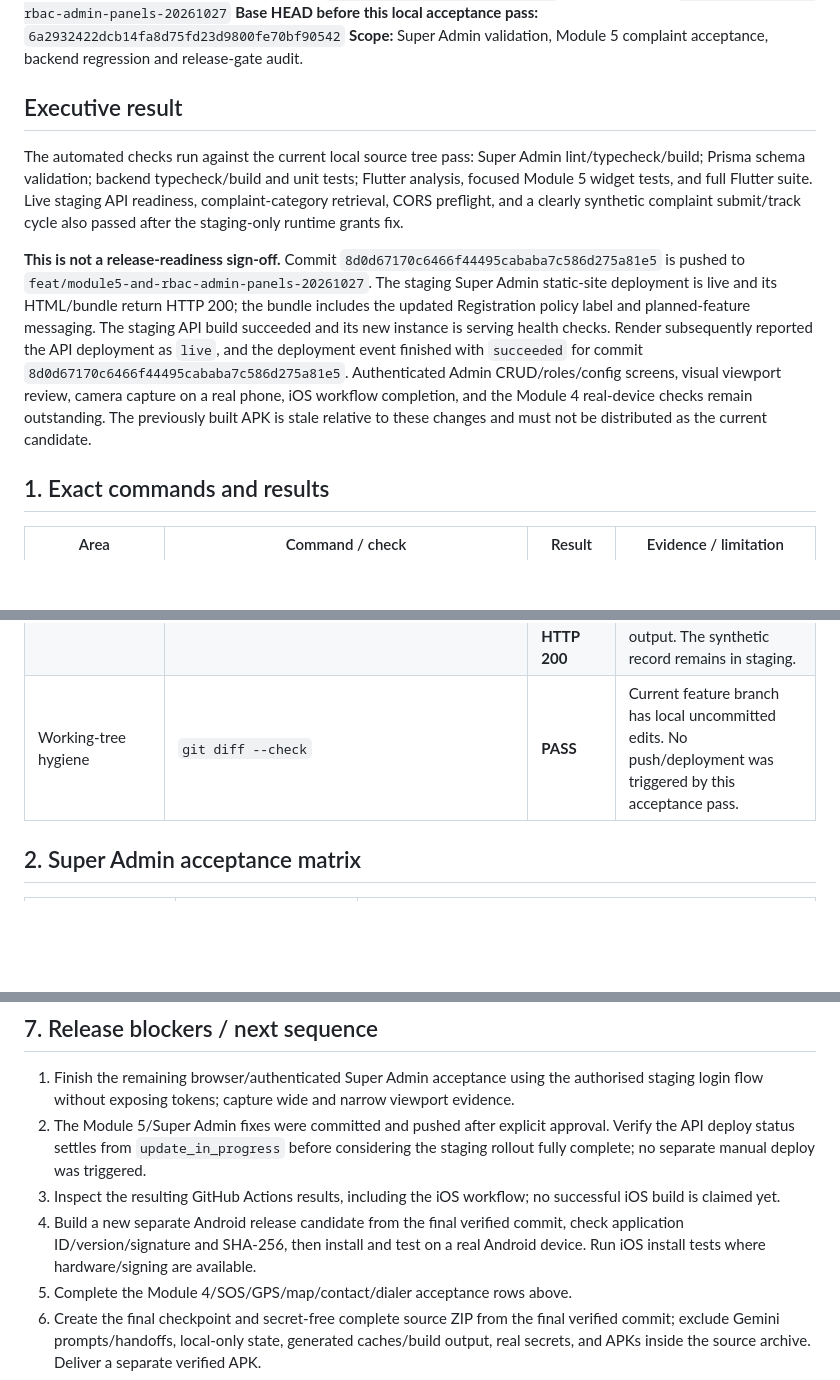
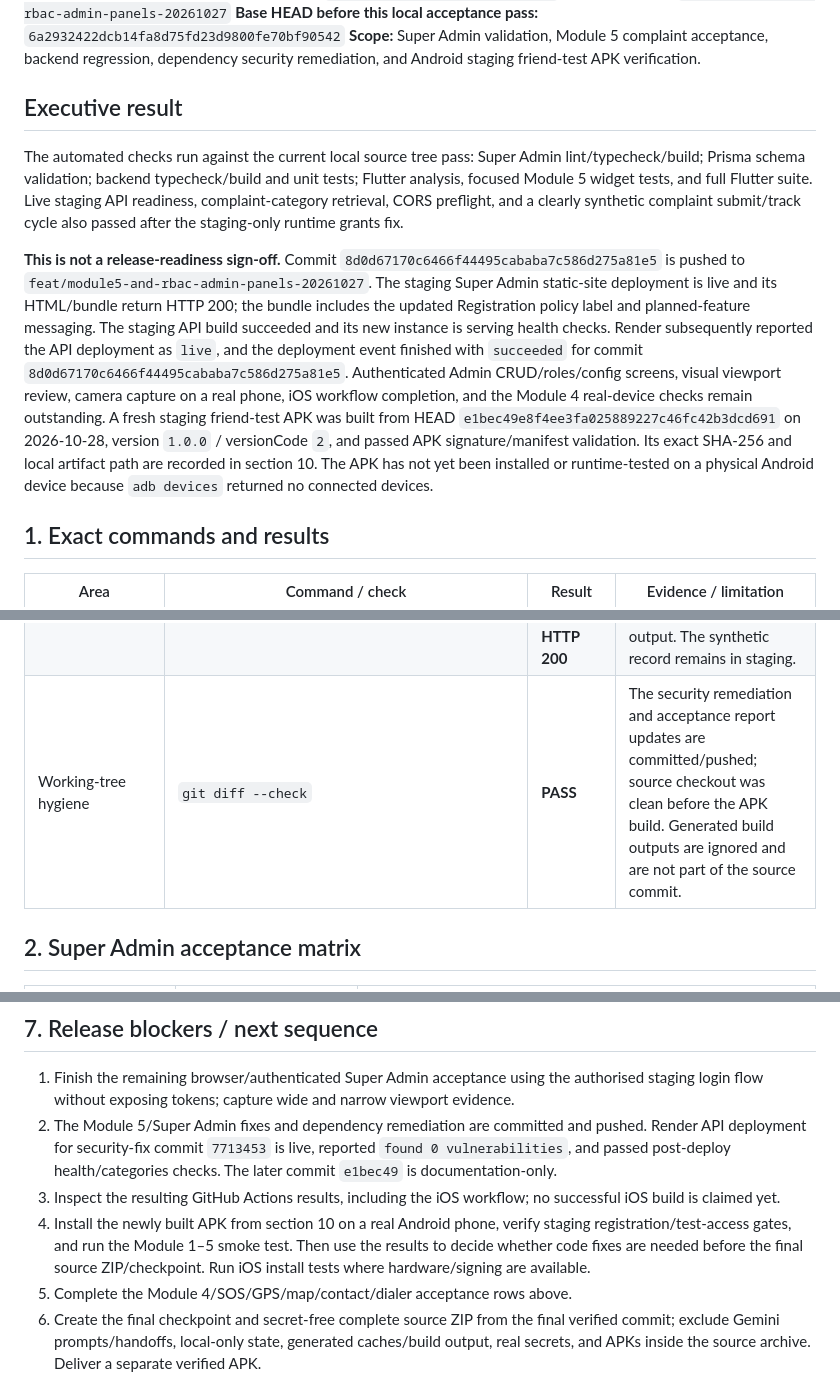
Before and after one commit to siddubond007/women-safety-app, a Markdown page: docs/reports/GEMINI_ACCEPTANCE_MATRIX_20261027.md, 3 parts joined by grey strips. GitHub-like rendering; blank space fills up the shorter version.

```diff
--- a/docs/reports/GEMINI_ACCEPTANCE_MATRIX_20261027.md
+++ b/docs/reports/GEMINI_ACCEPTANCE_MATRIX_20261027.md
@@ -3,13 +3,13 @@
 **Repository:** `siddubond007/women-safety-app`
 **Working branch:** `feat/module5-and-rbac-admin-panels-20261027`
 **Base HEAD before this local acceptance pass:** `6a2932422dcb14fa8d75fd23d9800fe70bf90542`
-**Scope:** Super Admin validation, Module 5 complaint acceptance, backend regression and release-gate audit.
+**Scope:** Super Admin validation, Module 5 complaint acceptance, backend regression, dependency security remediation, and Android staging friend-test APK verification.
 
 ## Executive result
 
 The automated checks run against the current local source tree pass: Super Admin lint/typecheck/build; Prisma schema validation; backend typecheck/build and unit tests; Flutter analysis, focused Module 5 widget tests, and full Flutter suite. Live staging API readiness, complaint-category retrieval, CORS preflight, and a clearly synthetic complaint submit/track cycle also passed after the staging-only runtime grants fix.
 
-**This is not a release-readiness sign-off.** Commit `8d0d67170c6466f44495cababa7c586d275a81e5` is pushed to `feat/module5-and-rbac-admin-panels-20261027`. The staging Super Admin static-site deployment is live and its HTML/bundle return HTTP 200; the bundle includes the updated Registration policy label and planned-feature messaging. The staging API build succeeded and its new instance is serving health checks. Render subsequently reported the API deployment as `live`, and the deployment event finished with `succeeded` for commit `8d0d67170c6466f44495cababa7c586d275a81e5`. Authenticated Admin CRUD/roles/config screens, visual viewport review, camera capture on a real phone, iOS workflow completion, and the Module 4 real-device checks remain outstanding. The previously built APK is stale relative to these changes and must not be distributed as the current candidate.
+**This is not a release-readiness sign-off.** Commit `8d0d67170c6466f44495cababa7c586d275a81e5` is pushed to `feat/module5-and-rbac-admin-panels-20261027`. The staging Super Admin static-site deployment is live and its HTML/bundle return HTTP 200; the bundle includes the updated Registration policy label and planned-feature messaging. The staging API build succeeded and its new instance is serving health checks. Render subsequently reported the API deployment as `live`, and the deployment event finished with `succeeded` for commit `8d0d67170c6466f44495cababa7c586d275a81e5`. Authenticated Admin CRUD/roles/config screens, visual viewport review, camera capture on a real phone, iOS workflow completion, and the Module 4 real-device checks remain outstanding. A fresh staging friend-test APK was built from HEAD `e1bec49e8f4ee3fa025889227c46fc42b3dcd691` on 2026-10-28, version `1.0.0` / versionCode `2`, and passed APK signature/manifest validation. Its exact SHA-256 and local artifact path are recorded in section 10. The APK has not yet been installed or runtime-tested on a physical Android device because `adb devices` returned no connected devices.
 
 ## 1. Exact commands and results
 
@@ -31,7 +31,7 @@ The automated checks run against the current local source tree pass: Super Admin
 | Admin-origin CORS | OPTIONS preflight from `https://sakhi-staging-admin.onrender.com` | **PASS — HTTP 204** | This confirms preflight only, not the authenticated admin journey. |
 | Unauthenticated complaint console API | `GET /api/v1/admin-review/complaints` without auth | **PASS — HTTP 401** | Protected endpoint denies anonymous access. |
 | Synthetic persistence check | Submit and retrieve a synthetic anonymous complaint | **PASS — submit HTTP 201; tracking HTTP 200** | Server returned submitted/found state. No real incident data was used; reference/passkey were not exposed in output. The synthetic record remains in staging. |
-| Working-tree hygiene | `git diff --check` | **PASS** | Current feature branch has local uncommitted edits. No push/deployment was triggered by this acceptance pass. |
+| Working-tree hygiene | `git diff --check` | **PASS** | The security remediation and acceptance report updates are committed/pushed; source checkout was clean before the APK build. Generated build outputs are ignored and are not part of the source commit. |
 
 ## 2. Super Admin acceptance matrix
 
@@ -110,9 +110,9 @@ The original `GEMINI_MODULE4_REPAIR_PROMPT_20261025.txt` remains a release accep
 ## 7. Release blockers / next sequence
 
 1. Finish the remaining browser/authenticated Super Admin acceptance using the authorised staging login flow without exposing tokens; capture wide and narrow viewport evidence.
-2. The Module 5/Super Admin fixes were committed and pushed after explicit approval. Verify the API deploy status settles from `update_in_progress` before considering the staging rollout fully complete; no separate manual deploy was triggered.
+2. The Module 5/Super Admin fixes and dependency remediation are committed and pushed. Render API deployment for security-fix commit `7713453` is live, reported `found 0 vulnerabilities`, and passed post-deploy health/categories checks. The later commit `e1bec49` is documentation-only.
 3. Inspect the resulting GitHub Actions results, including the iOS workflow; no successful iOS build is claimed yet.
-4. Build a new separate Android release candidate from the final verified commit, check application ID/version/signature and SHA-256, then install and test on a real Android device. Run iOS install tests where hardware/signing are available.
+4. Install the newly built APK from section 10 on a real Android phone, verify staging registration/test-access gates, and run the Module 1–5 smoke test. Then use the results to decide whether code fixes are needed before the final source ZIP/checkpoint. Run iOS install tests where hardware/signing are available.
 5. Complete the Module 4/SOS/GPS/map/contact/dialer acceptance rows above.
 6. Create the final checkpoint and secret-free complete source ZIP from the final verified commit; exclude Gemini prompts/handoffs, local-only state, generated caches/build output, real secrets, and APKs inside the source archive. Deliver a separate verified APK.
 7. Do not merge to main, deploy production, run migrations, change more database permissions, or touch the marketplace database without separate authorization.
```
Also changed, not shown: other parts of docs/reports/GEMINI_ACCEPTANCE_MATRIX_20261027.md (+22 -3 lines).
